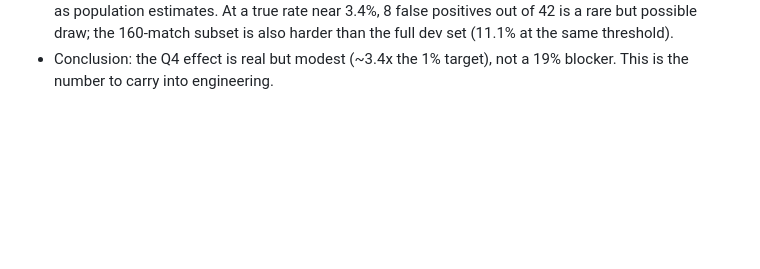
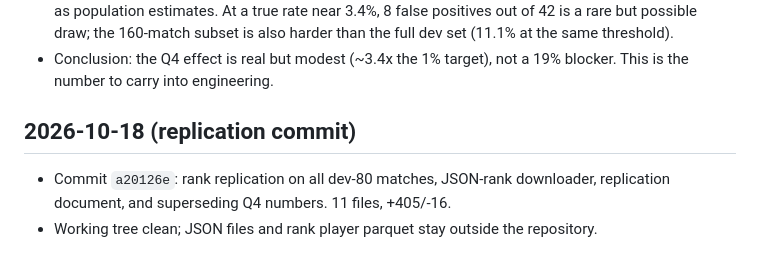
Before and after one commit to wwkkyy0325/ValveGuard, a Markdown page: docs/llmwiki/changelog.md, the part around the change. GitHub-like rendering; blank space fills up the shorter version.

Commit message:
docs: record replication commit

```diff
--- a/docs/llmwiki/changelog.md
+++ b/docs/llmwiki/changelog.md
@@ -389,3 +389,11 @@
   threshold).
 - Conclusion: the Q4 effect is real but modest (~3.4x the 1% target), not a
   19% blocker. This is the number to carry into engineering.
+
+## 2026-10-18 (replication commit)
+
+- Commit `a20126e`: rank replication on all dev-80 matches, JSON-rank
+  downloader, replication document, and superseding Q4 numbers. 11 files,
+  +405/-16.
+- Working tree clean; JSON files and rank player parquet stay outside the
+  repository.
```
